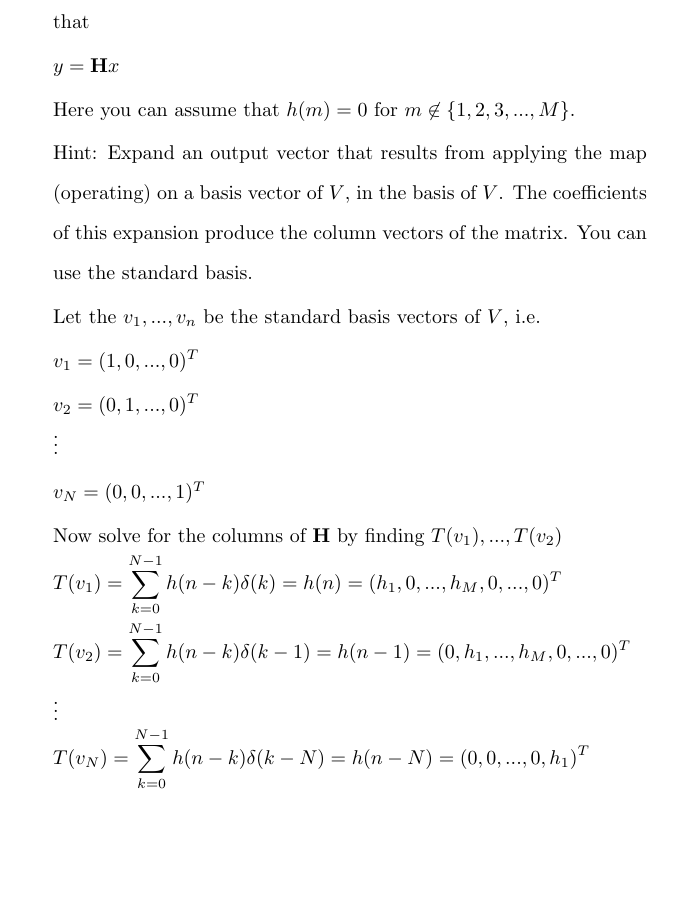
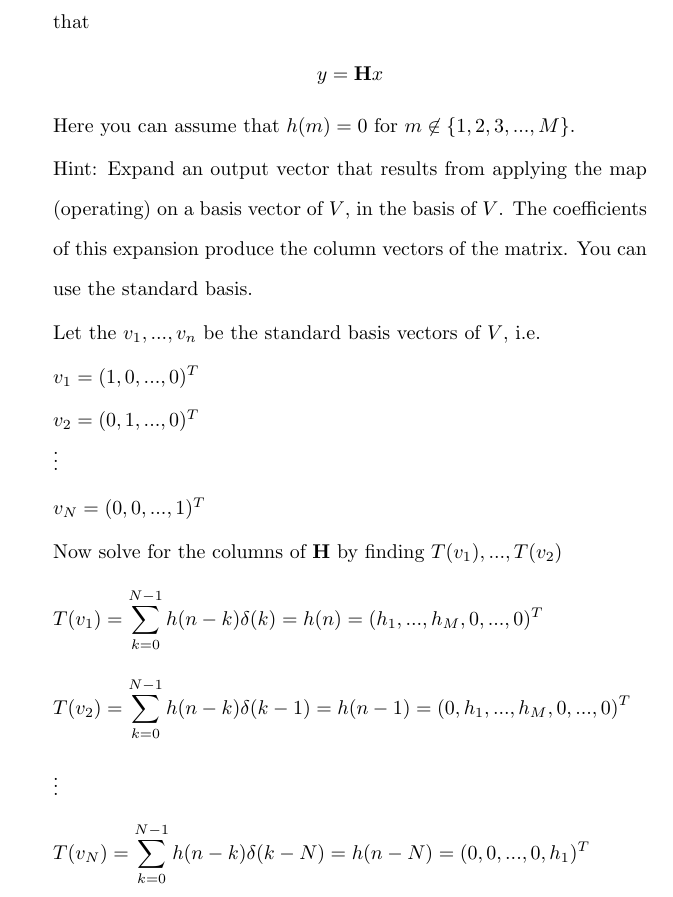
Before and after one commit to osowatzke/ECE501B_HW, a LaTeX problem sheet (3/Homework3_Sowatzke.tex): part of page 6 of 6 before the commit and part of page 6 of 7 after it, cut so that both start at the same text, the shorter picture padded with empty space. Compiled offline with pdfLaTeX.

Commit message:
Fixed spacing

```diff
--- a/3/Homework3_Sowatzke.tex
+++ b/3/Homework3_Sowatzke.tex
@@ -20,11 +40,7 @@
 
 \begin{document}
 
-	\setlength{\abovedisplayskip}{0pt}
-	\setlength{\belowdisplayskip}{0pt}
-	\setlength{\abovedisplayshortskip}{0pt}
-	\setlength{\belowdisplayshortskip}{0pt}
-	\setlength{\mathindent}{0pt}
+	\zerodisplayskip
 	\doublespacing
 	\maketitle
 
@@ -252,9 +268,9 @@
 			\pagebreak
 			\item[b)] Express the LSI filter's linear map $H$ as an $N \times N$ matrix $\mathbf{H}$ such that
 
-			\begin{align*}
-				y = \mathbf{H}x
-			\end{align*}
+			\begin{center}
+				$y = \mathbf{H}x$
+			\end{center}
 
 			Here you can assume that $h(m) = 0$ for $m \not\in \{1,2,3,...,M\}$.
 
@@ -273,7 +289,7 @@
 			Now solve for the columns of $\mathbf{H}$ by finding $T(v_1),...,T(v_2)$
 
 			\begin{align*}
-				T(v_1) = \sum_{k=0}^{N-1}{h(n-k)\delta(k)} = h(n) = (h_1,0,...,h_M,0,...,0)^T
+				T(v_1) = \sum_{k=0}^{N-1}{h(n-k)\delta(k)} = h(n) = (h_1,...,h_M,0,...,0)^T
 			\end{align*}
 
 			\begin{align*}
```
Also changed, not shown: 3/Homework3_Sowatzke.tex (32 more changed lines).
